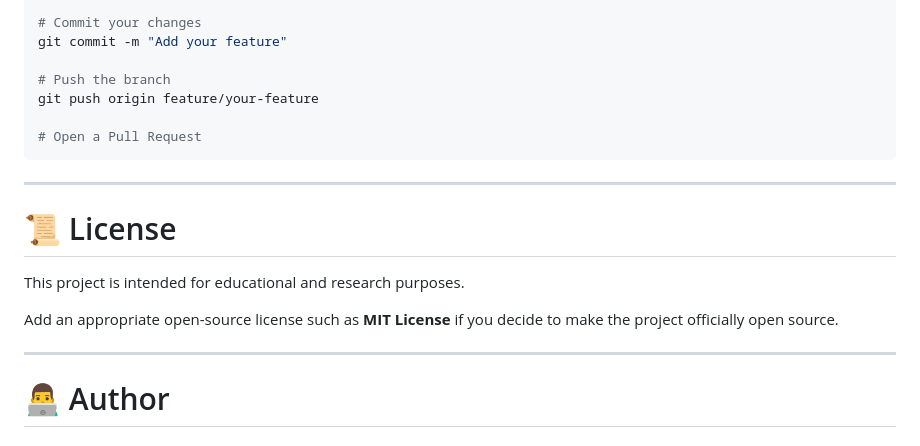
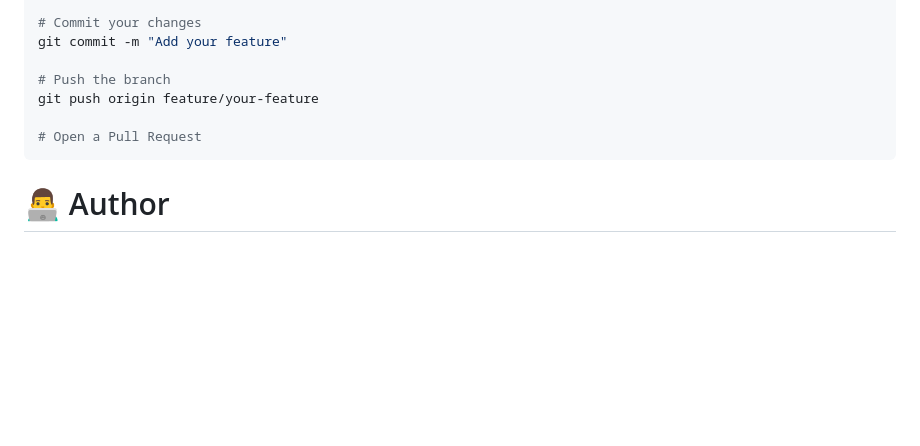
Before and after one commit to adrijghosh8/genecare_ai, a Markdown page: README.md, the part around the change. Drawn GitHub-style; blank space fills up the shorter version.

Commit message:
Delete license information from README
Removed license section from README.

````diff
--- a/README.md
+++ b/README.md
@@ -476,16 +476,6 @@ git push origin feature/your-feature
 # Open a Pull Request
 ```
 
----
-
-# 📜 License
-
-This project is intended for educational and research purposes.
-
-Add an appropriate open-source license such as **MIT License** if you decide to make the project officially open source.
-
----
-
 # 👨‍💻 Author
 
 ### Adrij Ghosh
````
